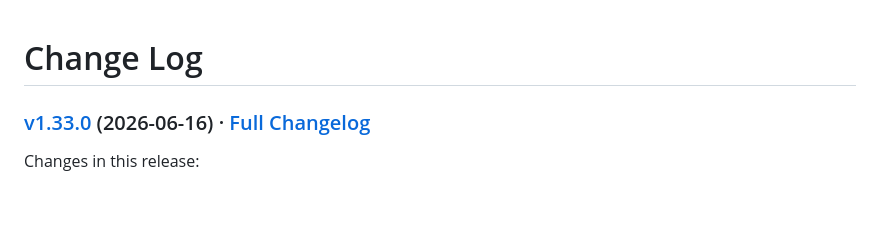
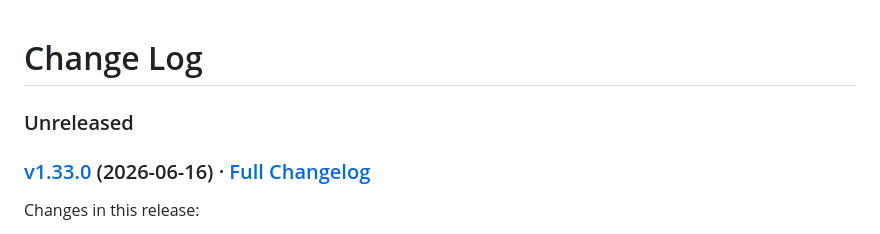
Before and after one commit to realityforge/braincheck, a Markdown page: CHANGELOG.md, the part around the change. Rendered like a GitHub page; blank space fills up the shorter version.

Commit message:
Update CHANGELOG.md in preparation for next development iteration

```diff
--- a/CHANGELOG.md
+++ b/CHANGELOG.md
@@ -1,4 +1,6 @@
 # Change Log
+
+### Unreleased
 
 ### [v1.33.0](https://github.com/realityforge/braincheck/tree/v1.33.0) (2026-06-16) · [Full Changelog](https://github.com/realityforge/braincheck/compare/v1.32.0...v1.33.0)
 
```
